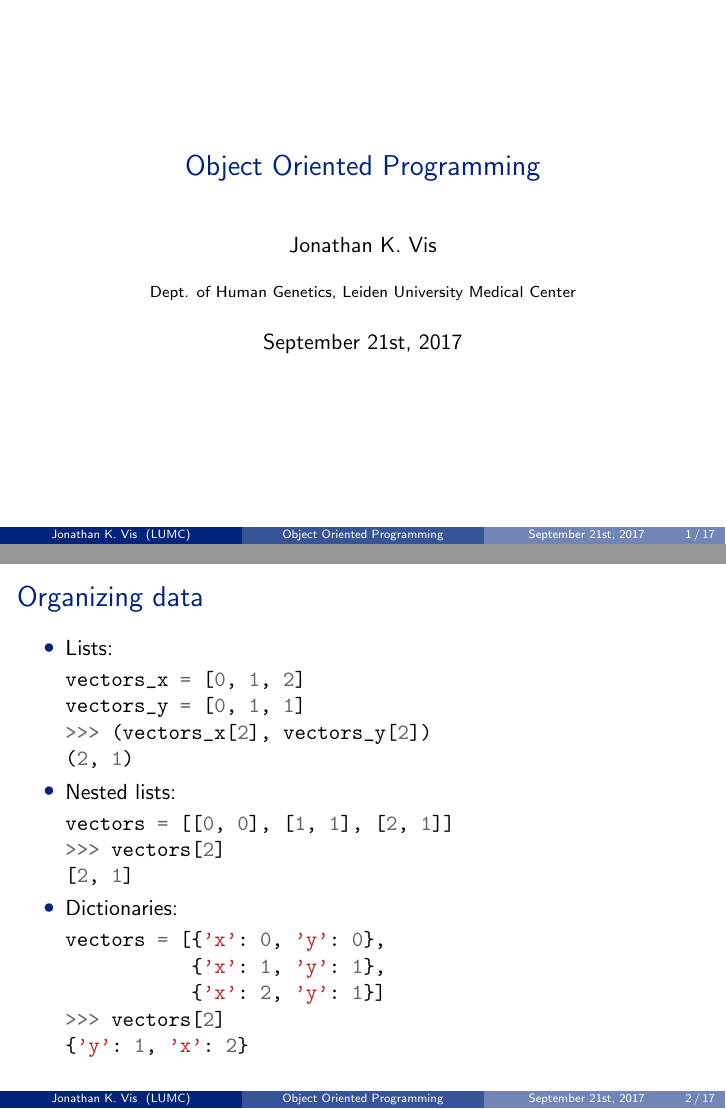
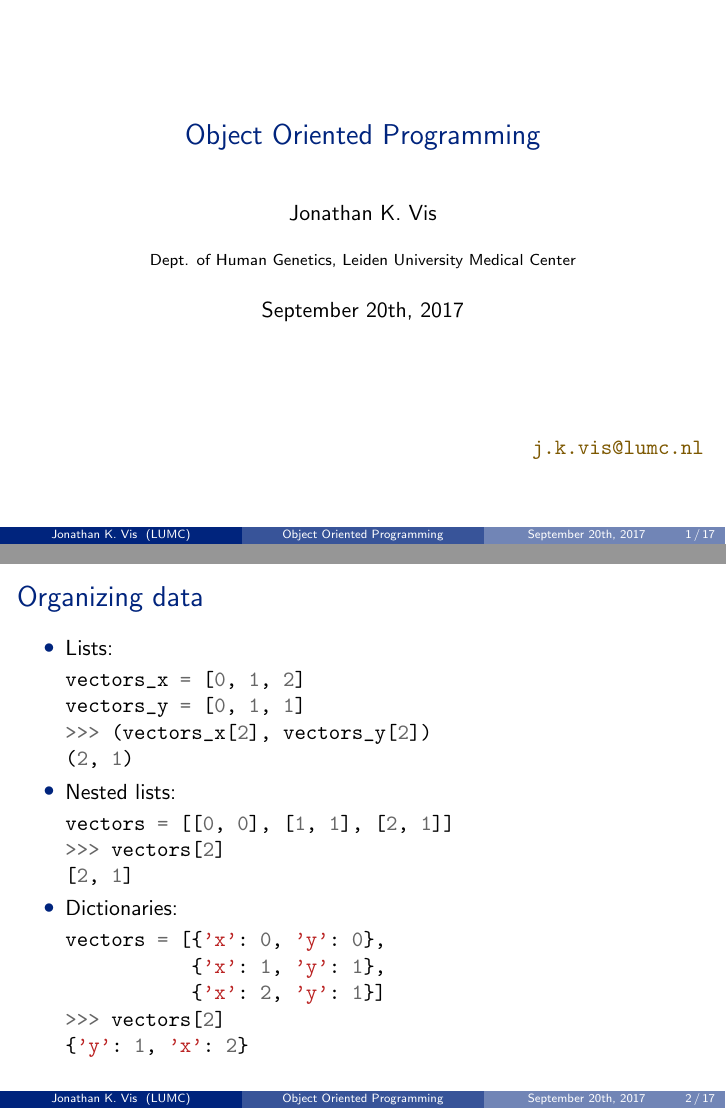
Before and after one commit to LUMC/python-course, LaTeX slides (oop/oop.tex): pages 1 and 2 of 17, joined at a grey line. Compiled offline with pdfLaTeX.

Commit message:
Moved the date

```diff
--- a/oop/oop.tex
+++ b/oop/oop.tex
@@ -28,7 +28,7 @@
 
 \author{Jonathan~K.~Vis}
 \institute[LUMC]{Dept. of Human Genetics, Leiden University Medical Center}
-\date{September 21st, 2017}
+\date{September 20th, 2017}
 \title{Object Oriented Programming}
 
 \begin{document}
@@ -36,6 +36,8 @@
 
 \begin{frame}
 \titlepage
+\vfill
+\hfill \textcolor{pms280_compl}{\texttt{j.k.vis@lumc.nl}}
 \end{frame}
 
 \begin{frame}[fragile]{Organizing data}
```
Also changed, not shown: oop/oop.pdf.
